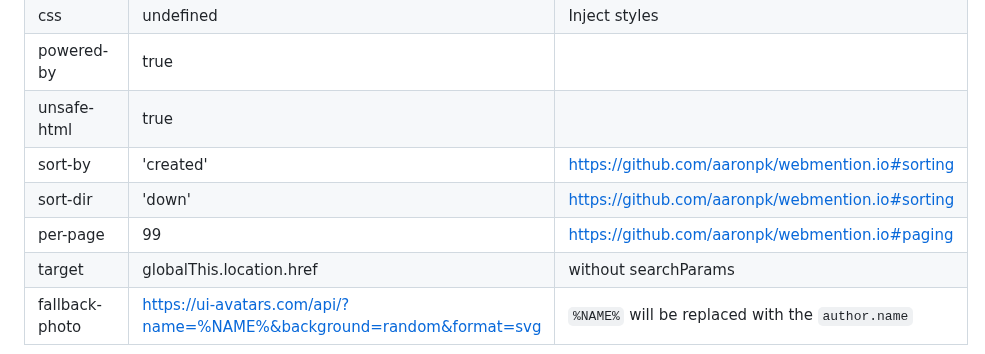
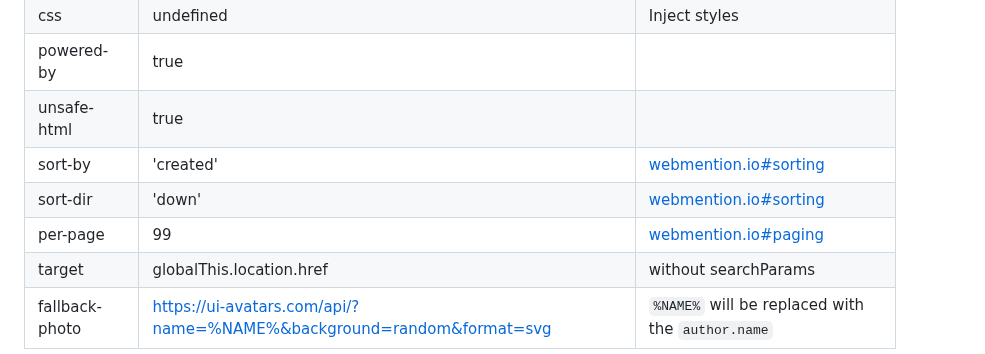
Before and after one commit to importantimport/seia, a Markdown page: README.md, the part around the change. Drawn GitHub-style.

Commit message:
docs(readme): 📝 add link title

```diff
--- a/README.md
+++ b/README.md
@@ -54,9 +54,9 @@ Can't create React / Vue / Angular wrapper until [lit/lit#3334](https://github.c
 | css            | undefined                                                            | Inject styles                                    |
 | powered-by     | true                                                                 |                                                  |
 | unsafe-html    | true                                                                 |                                                  |
-| sort-by        | 'created'                                                            | https://github.com/aaronpk/webmention.io#sorting |
-| sort-dir       | 'down'                                                               | https://github.com/aaronpk/webmention.io#sorting |
-| per-page       | 99                                                                   | https://github.com/aaronpk/webmention.io#paging  |
+| sort-by        | 'created'                                                            | [webmention.io#sorting](https://github.com/aaronpk/webmention.io#sorting) |
+| sort-dir       | 'down'                                                               | [webmention.io#sorting](https://github.com/aaronpk/webmention.io#sorting) |
+| per-page       | 99                                                                   | [webmention.io#paging](https://github.com/aaronpk/webmention.io#paging)  |
 | target         | globalThis.location.href                                             | without searchParams                             |
 | fallback-photo | https://ui-avatars.com/api/?name=%NAME%&background=random&format=svg | `%NAME%` will be replaced with the `author.name` |
 
```
